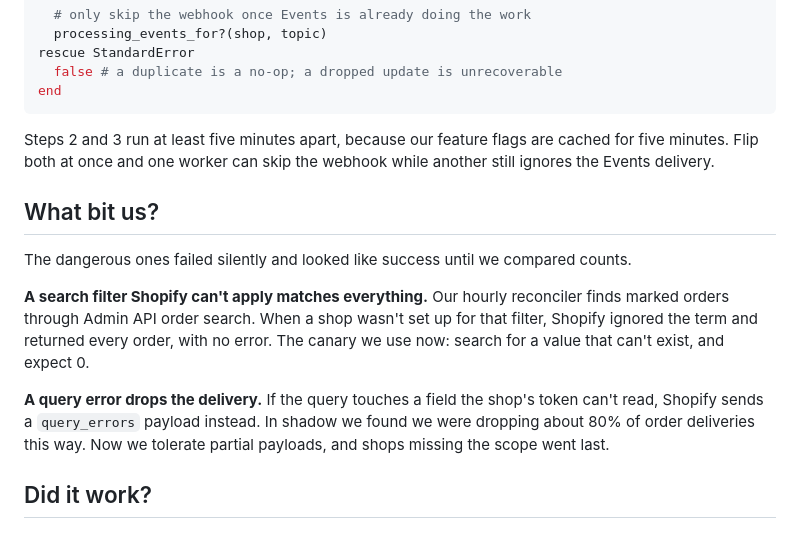
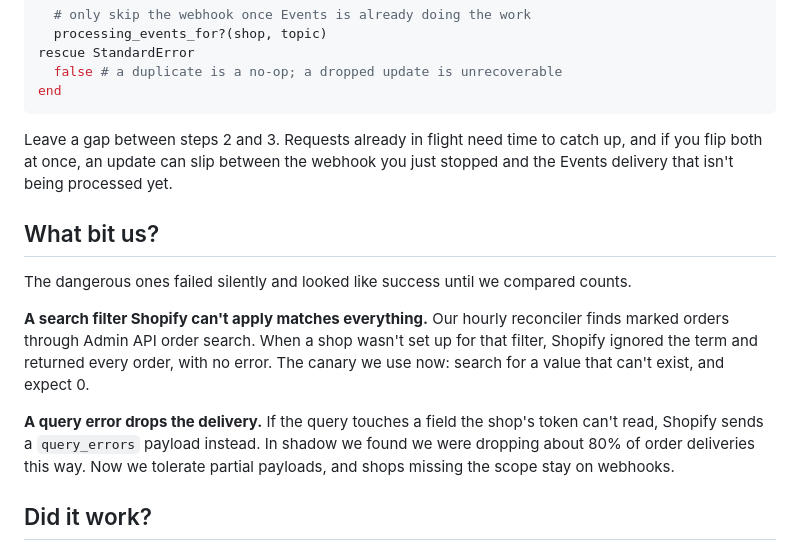
Before and after one commit to fluke/fluke.md, a Markdown page: src/posts/shopify-events-filters.md, the part around the change. Rendered like a GitHub page.

Commit message:
Events post: generic note on the gap between steps; scope-less shops stay on webhooks
Co-Authored-By: Claude Opus 5.5 <noreply@anthropic.com>

````diff
--- a/src/posts/shopify-events-filters.md
+++ b/src/posts/shopify-events-filters.md
@@ -88,7 +88,7 @@ rescue StandardError
 end
 ```
 
-Steps 2 and 3 run at least five minutes apart, because our feature flags are cached for five minutes. Flip both at once and one worker can skip the webhook while another still ignores the Events delivery.
+Leave a gap between steps 2 and 3. Requests already in flight need time to catch up, and if you flip both at once, an update can slip between the webhook you just stopped and the Events delivery that isn't being processed yet.
 
 ## What bit us?
 
@@ -96,7 +96,7 @@ The dangerous ones failed silently and looked like success until we compared cou
 
 **A search filter Shopify can't apply matches everything.** Our hourly reconciler finds marked orders through Admin API order search. When a shop wasn't set up for that filter, Shopify ignored the term and returned every order, with no error. The canary we use now: search for a value that can't exist, and expect 0.
 
-**A query error drops the delivery.** If the query touches a field the shop's token can't read, Shopify sends a `query_errors` payload instead. In shadow we found we were dropping about 80% of order deliveries this way. Now we tolerate partial payloads, and shops missing the scope went last.
+**A query error drops the delivery.** If the query touches a field the shop's token can't read, Shopify sends a `query_errors` payload instead. In shadow we found we were dropping about 80% of order deliveries this way. Now we tolerate partial payloads, and shops missing the scope stay on webhooks.
 
 ## Did it work?
 
````
